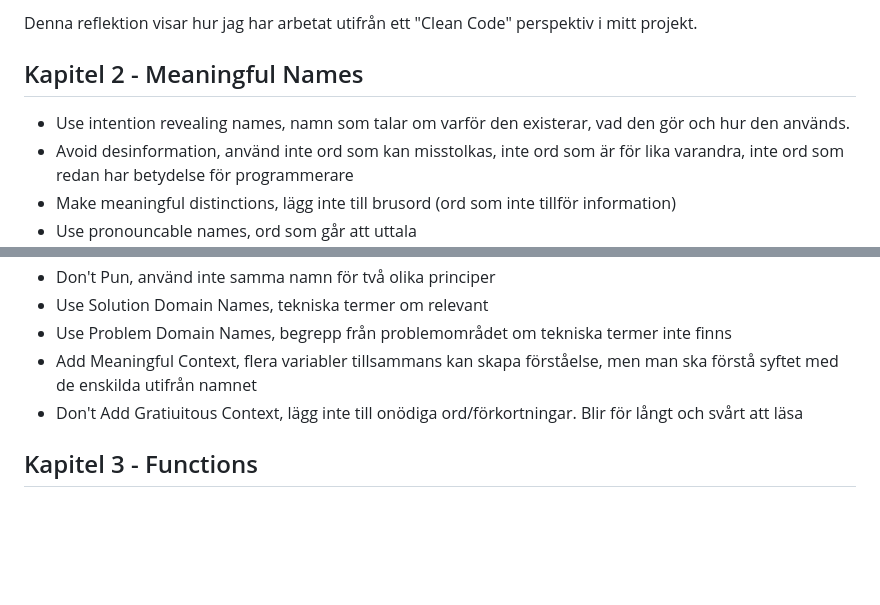
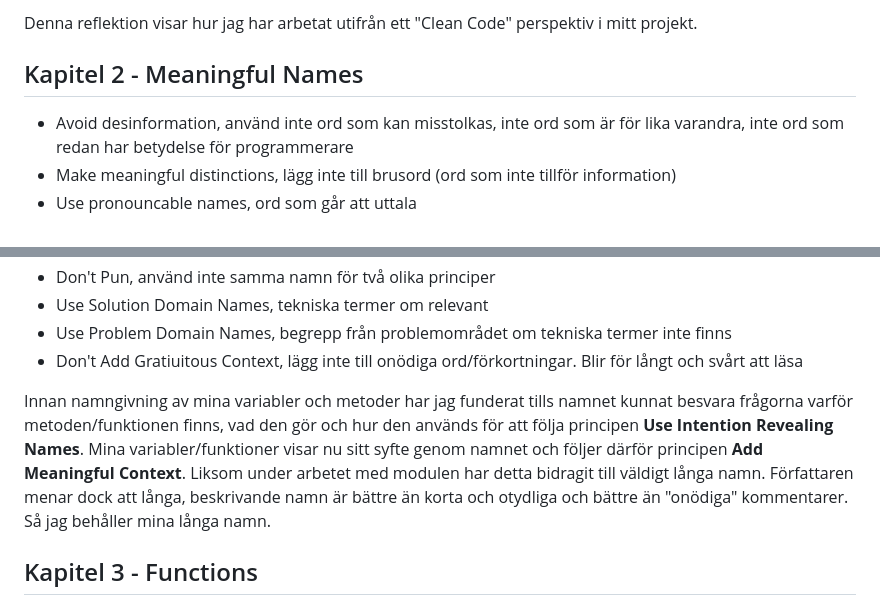
Before and after one commit to MathiildaS/MyMonthlyBudgetTracker, a Markdown page: docs/reflection.md, 2 parts joined by grey strips. Drawn GitHub-style; blank space fills up the shorter version.

Commit message:
Update reflection

```diff
--- a/docs/reflection.md
+++ b/docs/reflection.md
@@ -2,7 +2,6 @@
 Denna reflektion visar hur jag har arbetat utifrån ett "Clean Code" perspektiv i mitt projekt.
 
 ## Kapitel 2 -  Meaningful Names
-* Use intention revealing names, namn som talar om varför den existerar, vad den gör och hur den används.
 * Avoid desinformation, använd inte ord som kan misstolkas, inte ord som är för lika varandra, inte ord som redan har betydelse för programmerare
 * Make meaningful distinctions, lägg inte till brusord (ord som inte tillför information)
 * Use pronouncable names, ord som går att uttala
@@ -18,8 +17,9 @@ Denna reflektion visar hur jag har arbetat utifrån ett "Clean Code" perspektiv
 * Don't Pun, använd inte samma namn för två olika principer
 * Use Solution Domain Names, tekniska termer om relevant
 * Use Problem Domain Names, begrepp från problemområdet om tekniska termer inte finns
-* Add Meaningful Context, flera variabler tillsammans kan skapa förståelse, men man ska förstå syftet med de enskilda utifrån namnet
 * Don't Add Gratiuitous Context, lägg inte till onödiga ord/förkortningar. Blir för långt och svårt att läsa
+
+Innan namngivning av mina variabler och metoder har jag funderat tills namnet kunnat besvara frågorna varför metoden/funktionen finns, vad den gör och hur den används för att följa principen **Use Intention Revealing Names**. Mina variabler/funktioner visar nu sitt syfte genom namnet och följer därför principen **Add Meaningful Context**. Liksom under arbetet med modulen har detta bidragit till väldigt långa namn. Författaren menar dock att långa, beskrivande namn är bättre än korta och otydliga och bättre än "onödiga" kommentarer. Så jag behåller mina långa namn.
 
 ## Kapitel 3 - Functions
 * Do One Thing, en funktion ska göra EN sak
```
